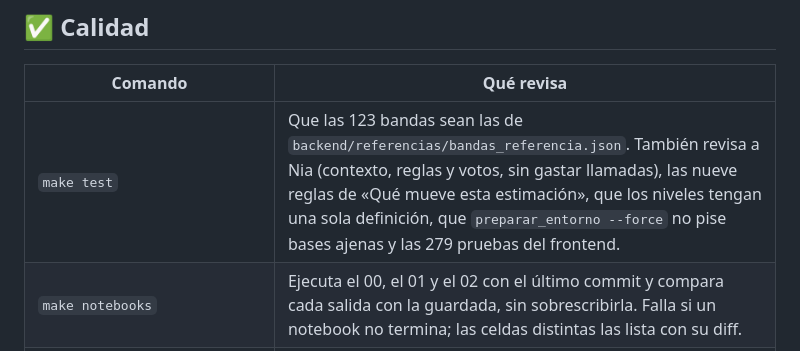
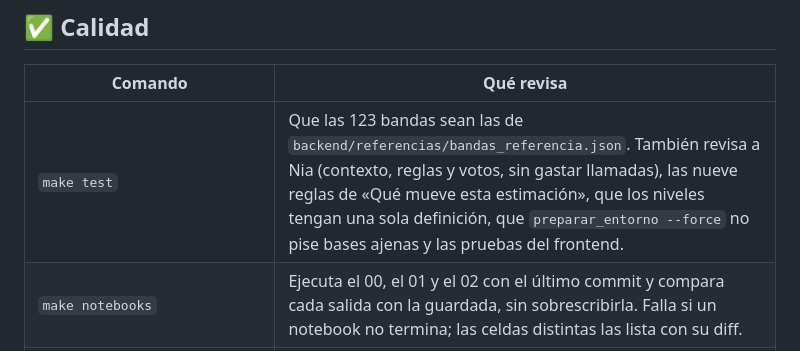
Before and after one commit to fernandoaxelramirezgomez-coder/nexplay, a Markdown page: README.md, the part around the change. GitHub-like rendering.

Commit message:
docs(readme): la fila de make test dice «las pruebas del frontend», sin el número
Decía «las 279 pruebas del frontend» y hoy son 305: sin el número fijo no vuelve a quedar
desactualizada.

Co-Authored-By: Claude Opus 5.5 <noreply@anthropic.com>

```diff
--- a/README.md
+++ b/README.md
@@ -260,7 +260,7 @@ de pliegue del entrenamiento; en el catálogo quedan 43, 37 y 43.
 
 | Comando | Qué revisa |
 |---|---|
-| `make test` | Que las 123 bandas sean las de `backend/referencias/bandas_referencia.json`. También revisa a Nia (contexto, reglas y votos, sin gastar llamadas), las nueve reglas de «Qué mueve esta estimación», que los niveles tengan una sola definición, que `preparar_entorno --force` no pise bases ajenas y las 279 pruebas del frontend. |
+| `make test` | Que las 123 bandas sean las de `backend/referencias/bandas_referencia.json`. También revisa a Nia (contexto, reglas y votos, sin gastar llamadas), las nueve reglas de «Qué mueve esta estimación», que los niveles tengan una sola definición, que `preparar_entorno --force` no pise bases ajenas y las pruebas del frontend. |
 | `make notebooks` | Ejecuta el 00, el 01 y el 02 con el último commit y compara cada salida con la guardada, sin sobrescribirla. Falla si un notebook no termina; las celdas distintas las lista con su diff. |
 | `cd frontend && npx ng build` | El build de producción del frontend. |
 | `python calidad/capturar_ui.py`, desde `backend/` | Recorre la UI con Playwright (API y frontend corriendo), guarda capturas en `docs/capturas/angular/` y reporta problemas de texto y contraste. |
```
